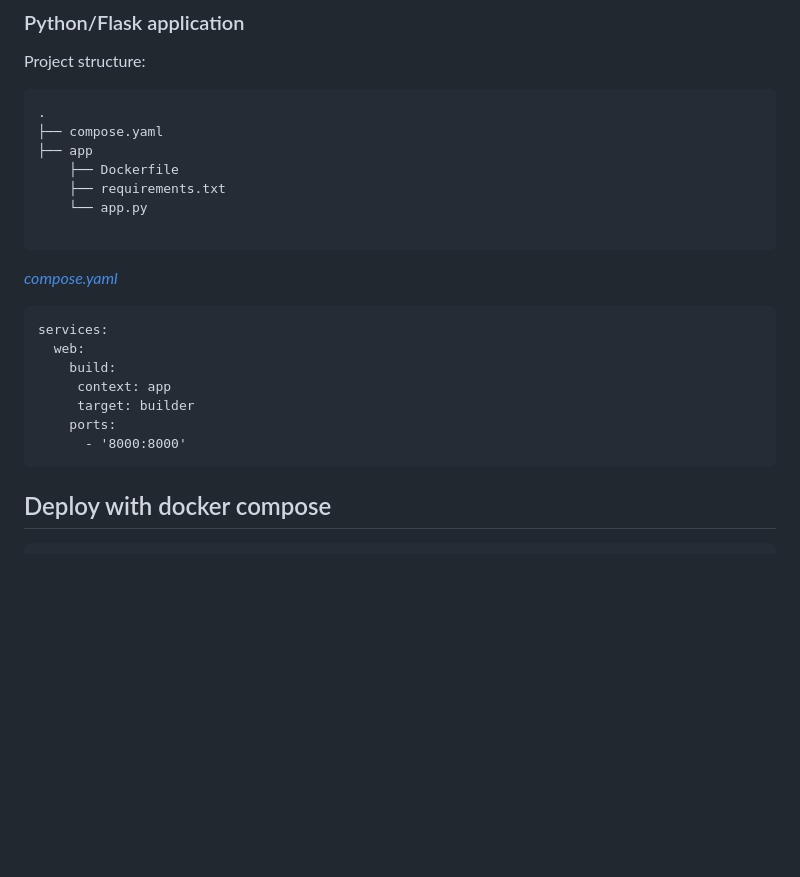
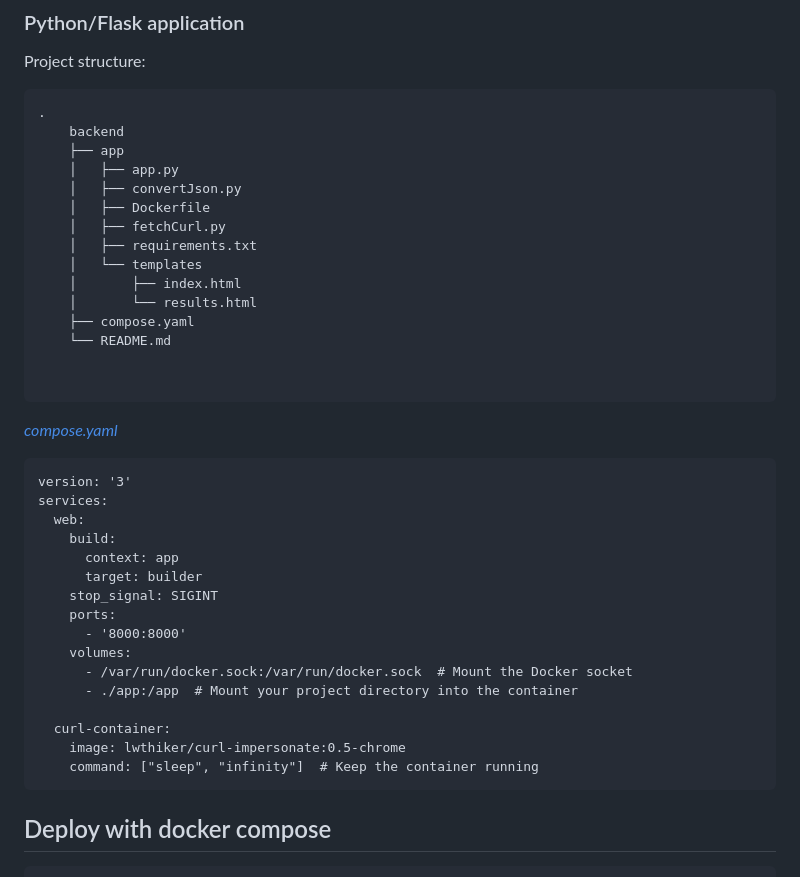
Before and after one commit to Joakim-animate90/curlBrowser, a Markdown page: README.md, the part around the change. Rendered like a GitHub page; blank space fills up the shorter version.

Commit message:
Add Hot Fixes

````diff
--- a/README.md
+++ b/README.md
@@ -30,23 +30,40 @@ You can open this sample in the Dev Environments feature of Docker Desktop versi
 Project structure:
 ```
 .
-├── compose.yaml
-├── app
-    ├── Dockerfile
-    ├── requirements.txt
-    └── app.py
+    backend
+    ├── app
+    │   ├── app.py
+    │   ├── convertJson.py
+    │   ├── Dockerfile
+    │   ├── fetchCurl.py
+    │   ├── requirements.txt
+    │   └── templates
+    │       ├── index.html
+    │       └── results.html
+    ├── compose.yaml
+    └── README.md
+
 
 ```
 
 [_compose.yaml_](compose.yaml)
 ```
+version: '3'
 services:
   web:
     build:
-     context: app
-     target: builder
+      context: app
+      target: builder
+    stop_signal: SIGINT
     ports:
       - '8000:8000'
+    volumes:
+      - /var/run/docker.sock:/var/run/docker.sock  # Mount the Docker socket
+      - ./app:/app  # Mount your project directory into the container
+
+  curl-container:
+    image: lwthiker/curl-impersonate:0.5-chrome
+    command: ["sleep", "infinity"]  # Keep the container running
 ```
 
 ## Deploy with docker compose
````
